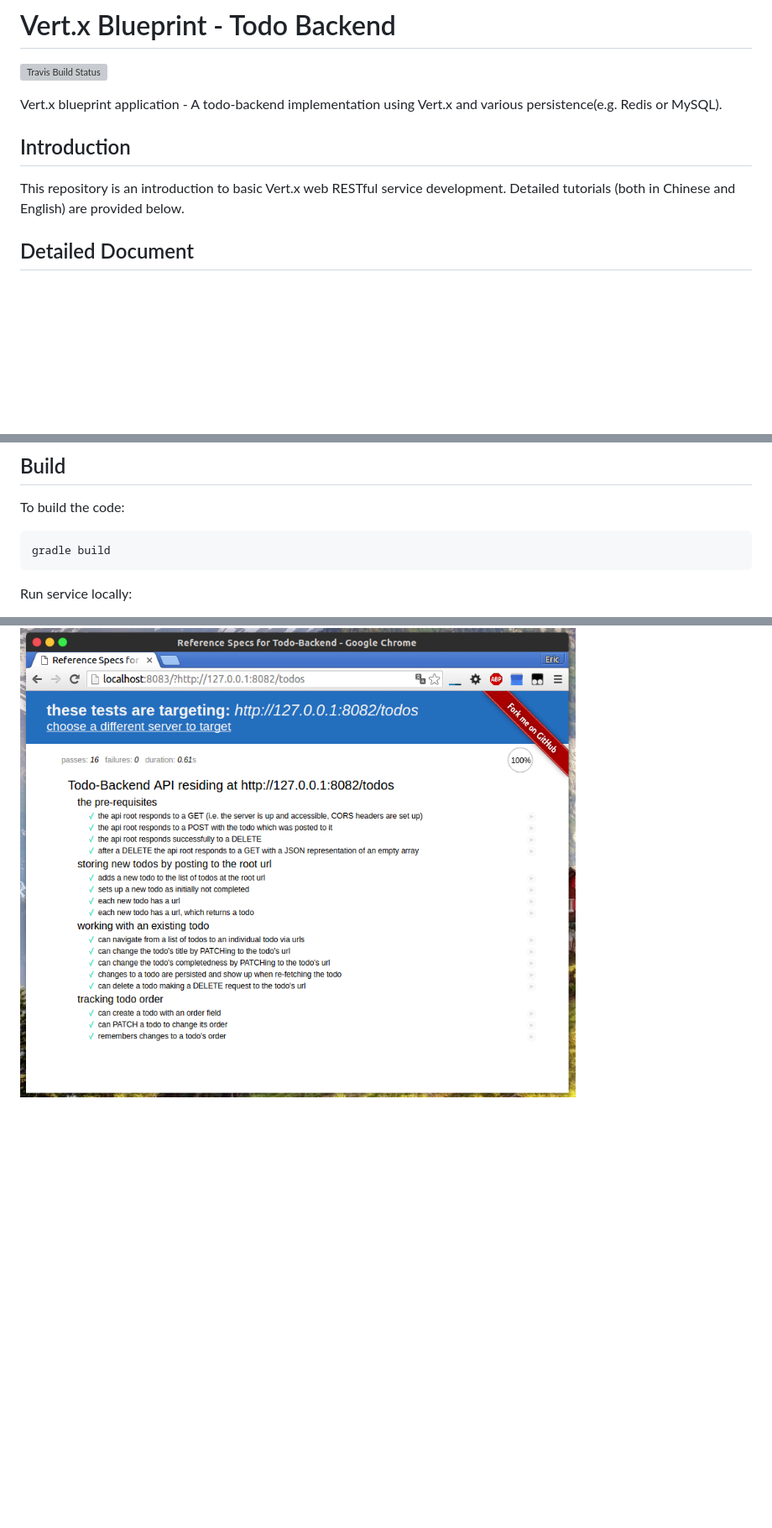
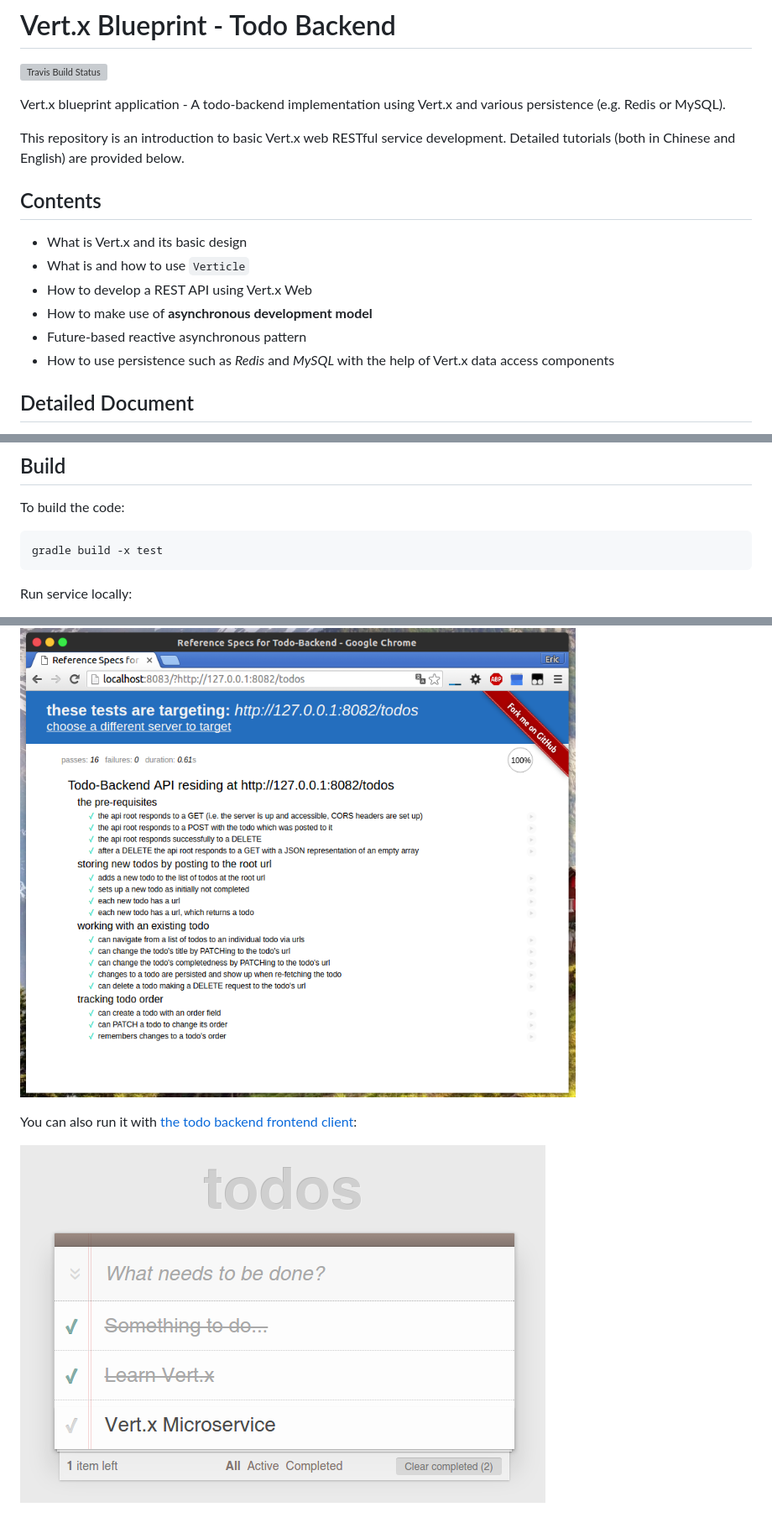
Before and after one commit to sczyh30/vertx-blueprint-todo-backend, a Markdown page: README.md, 3 parts joined by grey strips. Shown: that part at 84% size. Drawn GitHub-style; pictures changed too: docs/img/vertx-todobackend-ui.png (added); blank space fills up the shorter version; grey boxes are pictures that could not be loaded.

Commit message:
Update instruction

```diff
--- a/README.md
+++ b/README.md
@@ -3,12 +3,18 @@
 [![Travis Build Status](https://travis-ci.org/sczyh30/vertx-blueprint-todo-backend.svg?branch=master)](https://travis-ci.org/sczyh30/vertx-blueprint-todo-backend)
 
 Vert.x blueprint application - A todo-backend implementation using Vert.x
-and various persistence(e.g. Redis or MySQL).
+and various persistence (e.g. Redis or MySQL).
 
-## Introduction
+This repository is an introduction to basic Vert.x web RESTful service development. Detailed tutorials (both in Chinese and English) are provided below.
 
-This repository is an introduction to basic Vert.x web RESTful service development.
-Detailed tutorials (both in Chinese and English) are provided below.
+## Contents
+
+- What is Vert.x and its basic design
+- What is and how to use `Verticle`
+- How to develop a REST API using Vert.x Web
+- How to make use of **asynchronous development model**
+- Future-based reactive asynchronous pattern
+- How to use persistence such as *Redis* and *MySQL* with the help of Vert.x data access components
 
 ## Detailed Document
 
@@ -23,7 +29,7 @@ Forks and PRs are definitely welcome !
 
 To build the code:
 
-    gradle build
+    gradle build -x test
 
 Run service locally:
 
@@ -46,3 +52,7 @@ Run with Docker Compose:
 Test result of the RESTful API (using [todo-backend-js-spec](https://github.com/TodoBackend/todo-backend-js-spec)):
 
 ![RESTful API Test Result](docs/img/vert-api-test.png)
+
+You can also run it with [the todo backend frontend client](http://www.todobackend.com/client/index.html):
+
+![Todo Frontend](docs/img/vertx-todobackend-ui.png)
```
